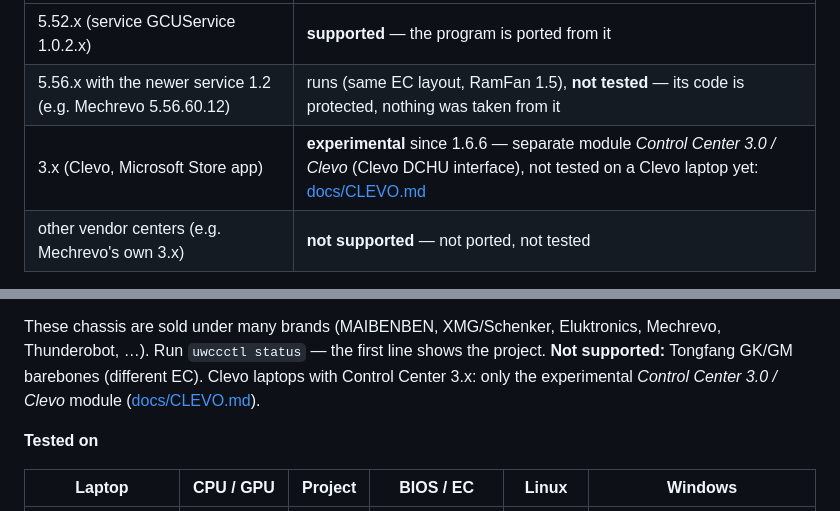
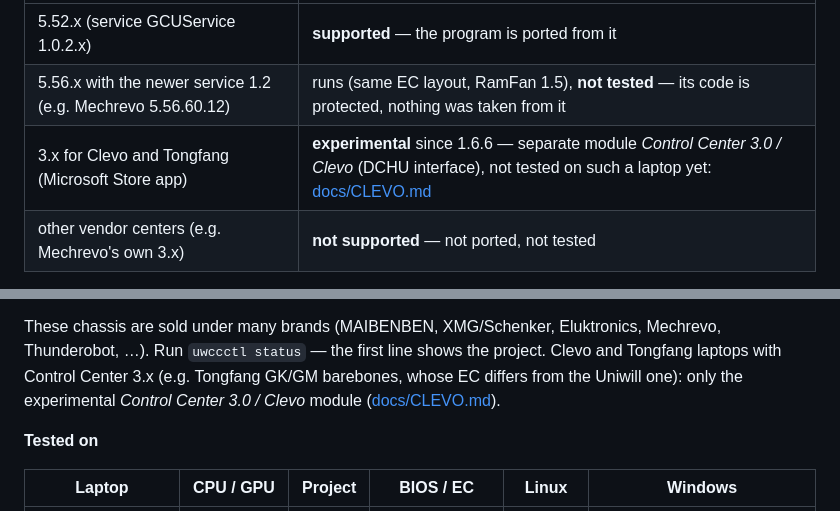
Before and after one commit to aspidovss/open-uniwill-cc, a Markdown page: README.md, 2 parts joined by grey strips. GitHub-like rendering.

```diff
--- a/README.md
+++ b/README.md
@@ -123,7 +123,7 @@ Control Center **5.52.x** (checked against 5.52.49.6, MBB). It replaces that Con
 |---|---|
 | 5.52.x (service GCUService 1.0.2.x) | **supported** — the program is ported from it |
 | 5.56.x with the newer service 1.2 (e.g. Mechrevo 5.56.60.12) | runs (same EC layout, RamFan 1.5), **not tested** — its code is protected, nothing was taken from it |
-| 3.x (Clevo, Microsoft Store app) | **experimental** since 1.6.6 — separate module *Control Center 3.0 / Clevo* (Clevo DCHU interface), not tested on a Clevo laptop yet: [docs/CLEVO.md](docs/CLEVO.md) |
+| 3.x for Clevo and Tongfang (Microsoft Store app) | **experimental** since 1.6.6 — separate module *Control Center 3.0 / Clevo* (DCHU interface), not tested on such a laptop yet: [docs/CLEVO.md](docs/CLEVO.md) |
 | other vendor centers (e.g. Mechrevo's own 3.x) | **not supported** — not ported, not tested |
 
 **Theoretical list of platforms.** The program reads the **project ID** from the EC (`0x740`) and recognises these
@@ -144,9 +144,8 @@ On the WMI path only a platform with a profile gets functions; for the others us
 with the [self-check](docs/EC/Platforms.md).
 
 These chassis are sold under many brands (MAIBENBEN, XMG/Schenker, Eluktronics, Mechrevo, Thunderobot, …).
-Run `uwccctl status` — the first line shows the project. **Not supported:** Tongfang GK/GM barebones (different EC).
-Clevo laptops with Control Center 3.x: only the experimental *Control Center 3.0 / Clevo* module
-([docs/CLEVO.md](docs/CLEVO.md)).
+Run `uwccctl status` — the first line shows the project. Clevo and Tongfang laptops with Control Center 3.x (e.g. Tongfang GK/GM barebones, whose EC differs from the
+Uniwill one): only the experimental *Control Center 3.0 / Clevo* module ([docs/CLEVO.md](docs/CLEVO.md)).
 
 **Tested on**
 
```
Also changed, not shown: README.ru.md (+3 -4 lines).
